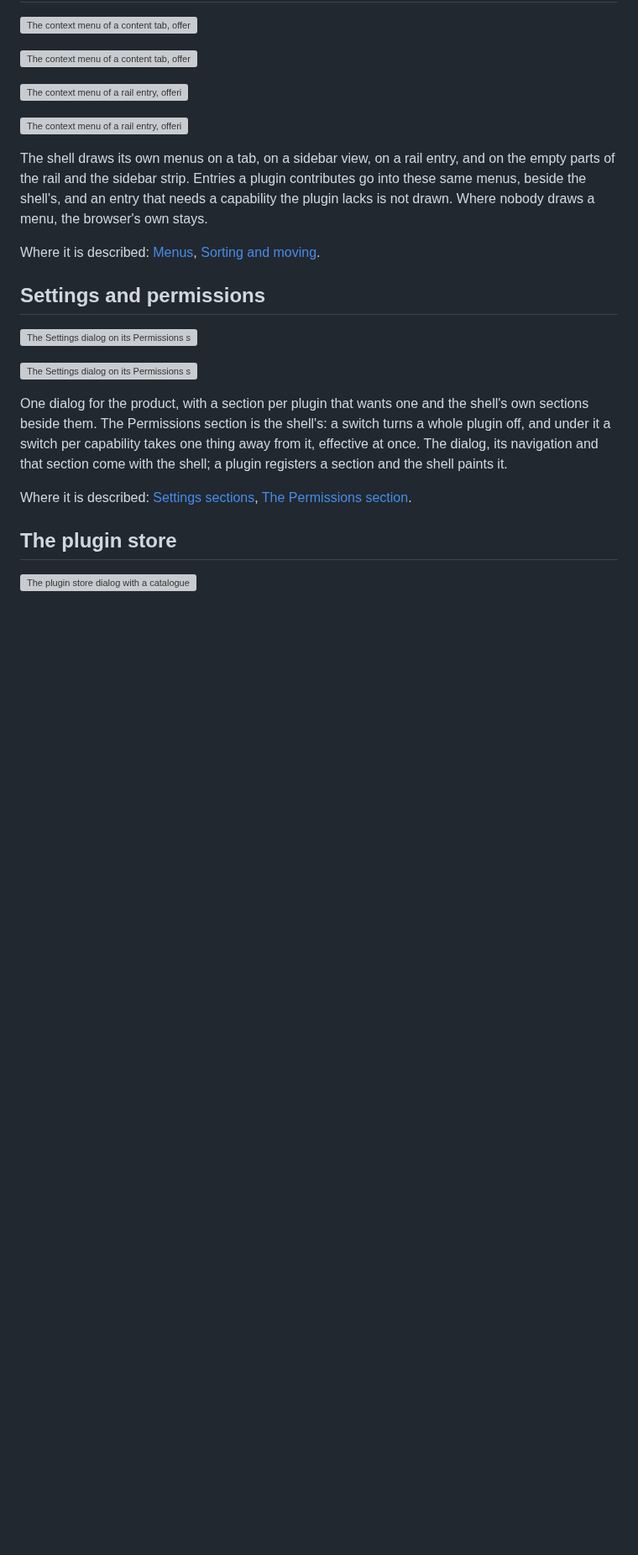
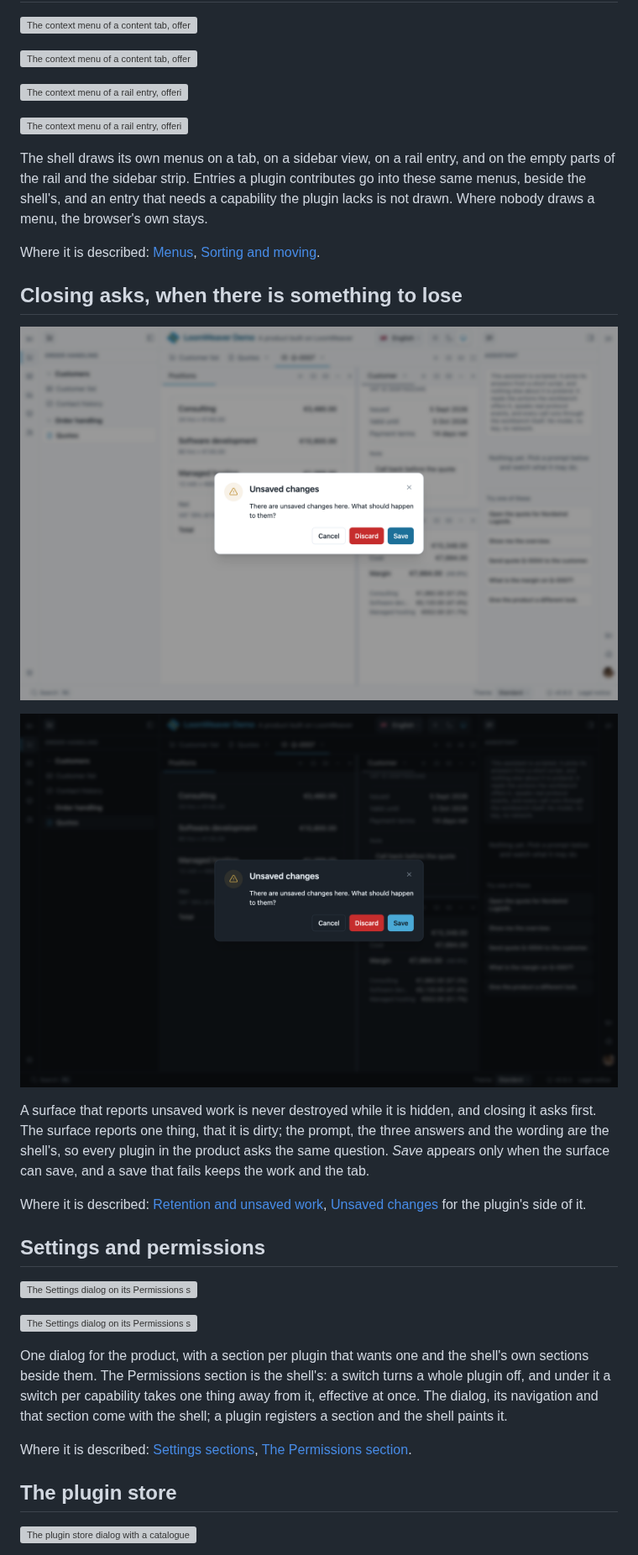
Before and after one commit to yesbert/loomweaver, a Markdown page: docs/the-workbench.md, the part around one of its changes. Shown at 84% size. Drawn GitHub-style; pictures changed too: assets/media/unsaved-changes-dark.png (added), assets/media/unsaved-changes-light.png (added); blank space fills up the shorter version; grey boxes are pictures that could not be loaded.

```diff
--- a/docs/the-workbench.md
+++ b/docs/the-workbench.md
@@ -105,6 +105,20 @@ draws a menu, the browser's own stays.
 Where it is described: [Menus](weaver/menus.md),
 [Sorting and moving](distribution/switching-capabilities-off.md#sorting-and-moving).
 
+## Closing asks, when there is something to lose
+
+![The unsaved-changes prompt over a quote document, asking what should happen to the unsaved changes, with Cancel, Discard and Save.](../assets/media/unsaved-changes-light.png#gh-light-mode-only)
+
+![The unsaved-changes prompt over a quote document, asking what should happen to the unsaved changes, with Cancel, Discard and Save.](../assets/media/unsaved-changes-dark.png#gh-dark-mode-only)
+
+A surface that reports unsaved work is never destroyed while it is hidden, and closing it asks
+first. The surface reports one thing, that it is dirty; the prompt, the three answers and the
+wording are the shell's, so every plugin in the product asks the same question. *Save* appears only
+when the surface can save, and a save that fails keeps the work and the tab.
+
+Where it is described: [Retention and unsaved work](concepts/retention-and-unsaved-work.md),
+[Unsaved changes](weaver/unsaved-changes.md) for the plugin's side of it.
+
 ## Settings and permissions
 
 ![The Settings dialog on its Permissions section, with a switch per plugin and, under each, a switch per capability the plugin holds.](../assets/media/settings-light.png#gh-light-mode-only)
```
Also changed, not shown: other parts of docs/the-workbench.md (+0 -3 lines), docs/concepts/retention-and-unsaved-work.md (+4 -0 lines), 10 other files.
